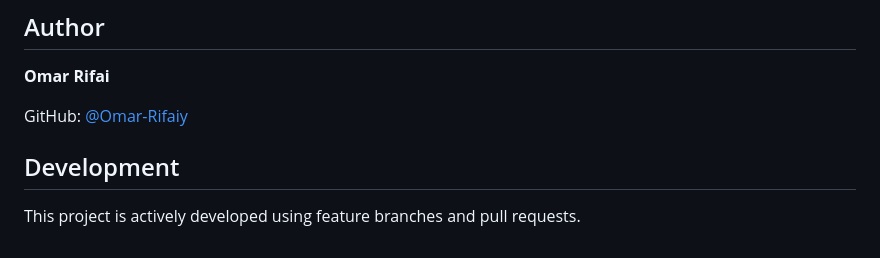
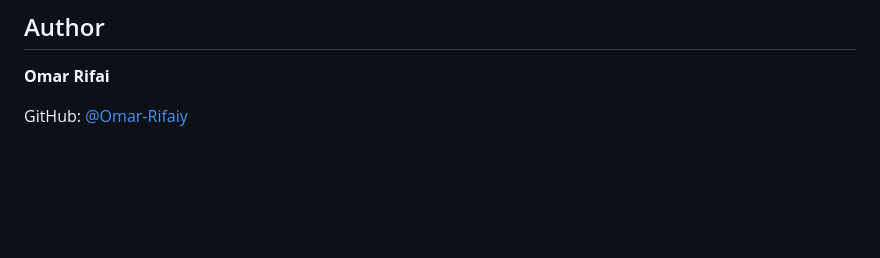
Before and after one commit to Omar-Rifaiy/forkify-app, a Markdown page: README.md, the part around the change. Rendered like a GitHub page; blank space fills up the shorter version.

Commit message:
Restore README

```diff
--- a/README.md
+++ b/README.md
@@ -301,7 +301,3 @@ The project will continue to evolve as I apply new concepts and improve the arch
 **Omar Rifai**
 
 GitHub: [@Omar-Rifaiy](https://github.com/Omar-Rifaiy)
-
-## Development
-
-This project is actively developed using feature branches and pull requests.
```
